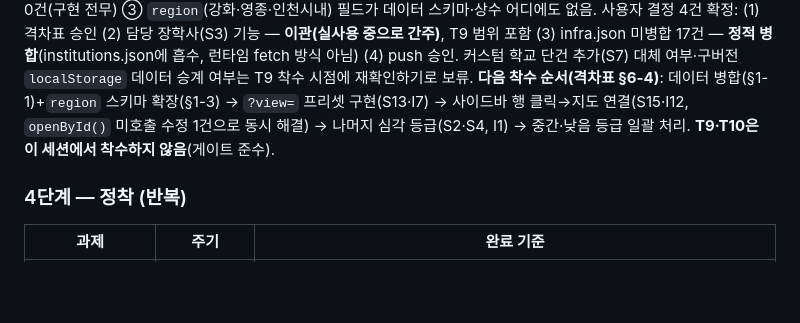
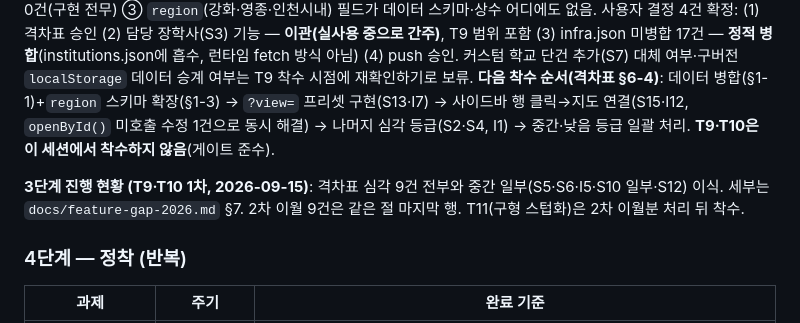
Before and after one commit to newskool4d-sketch/newskool4d.github.io, a Markdown page: docs/improvement-plan-2026-09-15.md, the part around the change. GitHub-like rendering; blank space fills up the shorter version.

```diff
--- a/docs/improvement-plan-2026-09-15.md
+++ b/docs/improvement-plan-2026-09-15.md
@@ -195,6 +195,8 @@
 
 **3단계 진행 현황 (T6, 2026-09-15)**: `docs/feature-gap-2026.md` 작성·**승인 완료**(`39f653e`, push·CI green). 3개 서브에이전트가 `schools.html`·`infrastructure.html`·`unified-map.html`+`js/*` 전량을 각각 카탈로그화한 뒤 대조했고, 핵심 주장(죽은 코드 `openById()`, `institutions.json`/`infra.json` 레코드 수)은 직접 grep·Python 대조로 재검증했다. T9·T10 착수 전 반드시 해소해야 하는 선행 차단 요인 3건을 식별: ① `data/infra.json`(27건) 중 정확히 17건이 `institutions.json`에 미병합(이름 완전일치 기준 전수 대조) ② `?view=` URL 프리셋 매커니즘이 현재 0건(구현 전무) ③ `region`(강화·영종·인천시내) 필드가 데이터 스키마·상수 어디에도 없음. 사용자 결정 4건 확정: (1) 격차표 승인 (2) 담당 장학사(S3) 기능 — **이관(실사용 중으로 간주)**, T9 범위 포함 (3) infra.json 미병합 17건 — **정적 병합**(institutions.json에 흡수, 런타임 fetch 방식 아님) (4) push 승인. 커스텀 학교 단건 추가(S7) 대체 여부·구버전 `localStorage` 데이터 승계 여부는 T9 착수 시점에 재확인하기로 보류. **다음 착수 순서(격차표 §6-4)**: 데이터 병합(§1-1)+`region` 스키마 확장(§1-3) → `?view=` 프리셋 구현(S13·I7) → 사이드바 행 클릭→지도 연결(S15·I12, `openById()` 미호출 수정 1건으로 동시 해결) → 나머지 심각 등급(S2·S4, I1) → 중간·낮음 등급 일괄 처리. **T9·T10은 이 세션에서 착수하지 않음**(게이트 준수).
 
+**3단계 진행 현황 (T9·T10 1차, 2026-09-15)**: 격차표 심각 9건 전부와 중간 일부(S5·S6·I5·S10 일부·S12) 이식. 세부는 `docs/feature-gap-2026.md` §7. 2차 이월 9건은 같은 절 마지막 행. T11(구형 스텁화)은 2차 이월분 처리 뒤 착수.
+
 ### 4단계 — 정착 (반복)
 
 | 과제 | 주기 | 완료 기준 |
```
Also changed, not shown: README.md (+10 -0 lines), docs/feature-gap-2026.md (+36 -0 lines).
